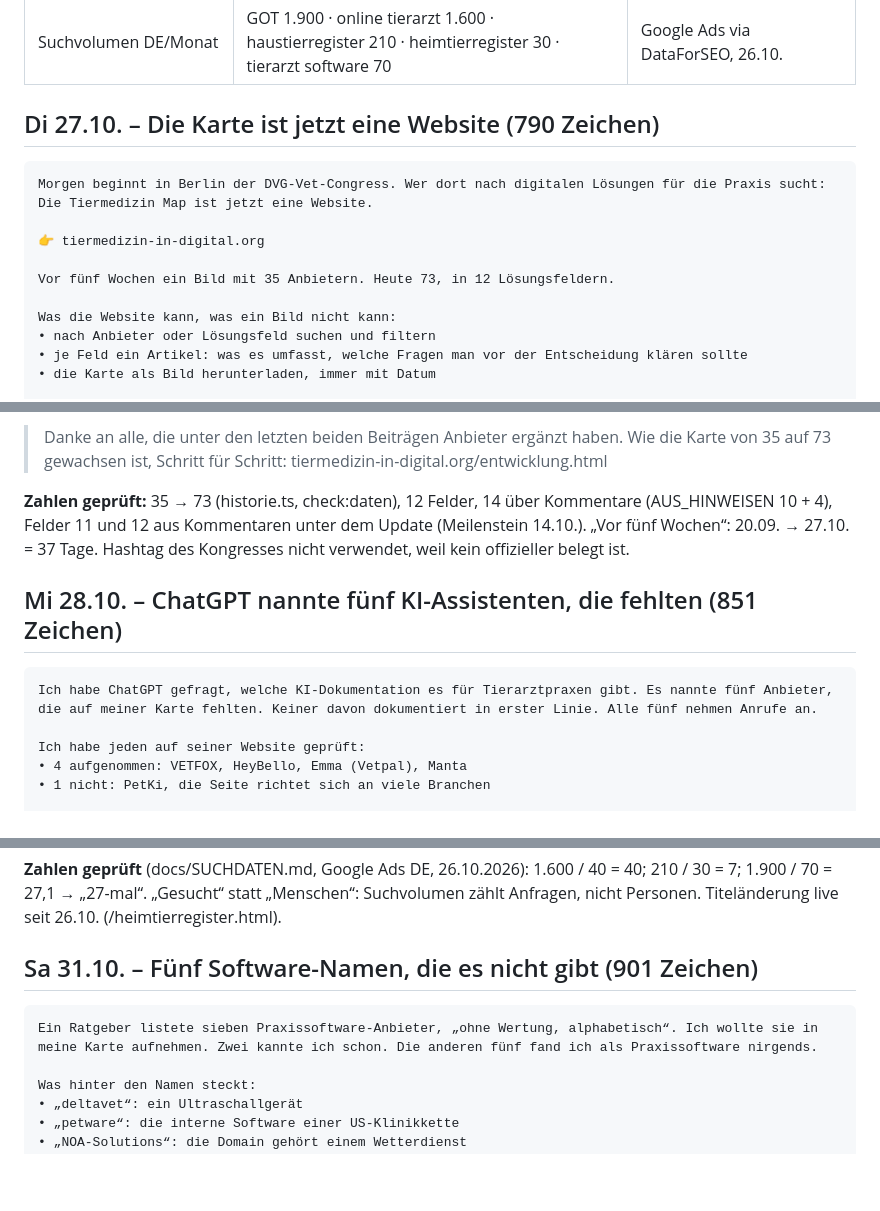
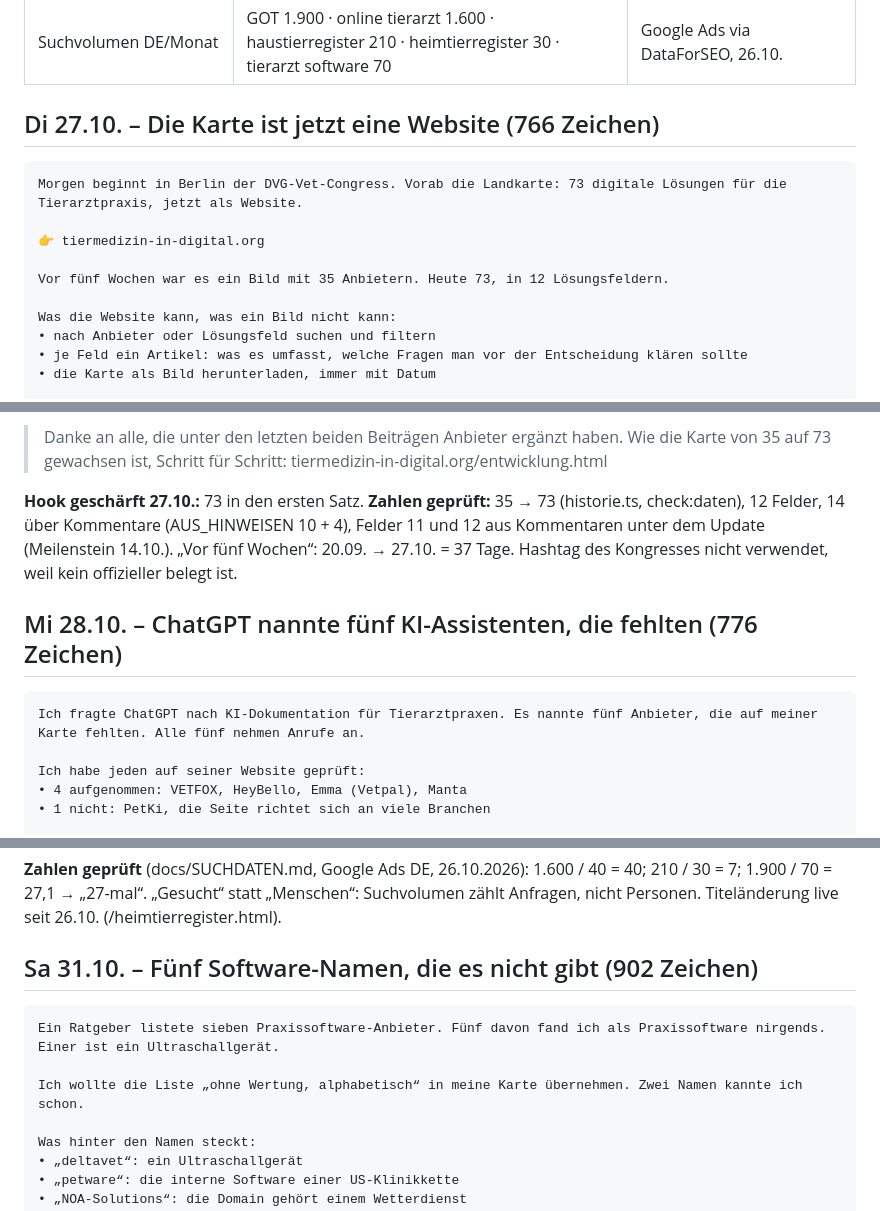
Before and after one commit to freimoser/vetkompass, a Markdown page: docs/posts/woche-2026-10-27.md, 3 parts joined by grey strips. Drawn GitHub-style; blank space fills up the shorter version.

Commit message:
Hooks geschaerft: Pointe vor dem Mehr-Umbruch, HeyBello-Aussage praezisiert
Co-Authored-By: Claude Opus 5.5 <noreply@anthropic.com>

````diff
--- a/docs/posts/woche-2026-10-27.md
+++ b/docs/posts/woche-2026-10-27.md
@@ -32,14 +32,14 @@ Rahmen der Woche: **DVG-Vet-Congress, 28.–31.10.2026, Estrel Berlin**
 | ChatGPT-Stichprobe 26.10. | 5 genannt, 4 aufgenommen (VETFOX, HeyBello, Emma/Vetpal, Manta), 1 nicht prüfbar (PetKi) | docs/SUCHDATEN.md |
 | Suchvolumen DE/Monat | GOT 1.900 · online tierarzt 1.600 · haustierregister 210 · heimtierregister 30 · tierarzt software 70 | Google Ads via DataForSEO, 26.10. |
 
-## Di 27.10. – Die Karte ist jetzt eine Website (790 Zeichen)
+## Di 27.10. – Die Karte ist jetzt eine Website (766 Zeichen)
 
 ```
-Morgen beginnt in Berlin der DVG-Vet-Congress. Wer dort nach digitalen Lösungen für die Praxis sucht: Die Tiermedizin Map ist jetzt eine Website.
+Morgen beginnt in Berlin der DVG-Vet-Congress. Vorab die Landkarte: 73 digitale Lösungen für die Tierarztpraxis, jetzt als Website.
 
 👉 tiermedizin-in-digital.org
 
-Vor fünf Wochen ein Bild mit 35 Anbietern. Heute 73, in 12 Lösungsfeldern.
+Vor fünf Wochen war es ein Bild mit 35 Anbietern. Heute 73, in 12 Lösungsfeldern.
 
 Was die Website kann, was ein Bild nicht kann:
 • nach Anbieter oder Lösungsfeld suchen und filtern
@@ -63,15 +63,15 @@ oben). Sie trägt „Oktober 2026“, 73 Anbieter und den Download-Stempel.
 > Wie die Karte von 35 auf 73 gewachsen ist, Schritt für Schritt:
 > tiermedizin-in-digital.org/entwicklung.html
 
-**Zahlen geprüft:** 35 → 73 (historie.ts, check:daten), 12 Felder, 14 über
+**Hook geschärft 27.10.:** 73 in den ersten Satz. **Zahlen geprüft:** 35 → 73 (historie.ts, check:daten), 12 Felder, 14 über
 Kommentare (AUS_HINWEISEN 10 + 4), Felder 11 und 12 aus Kommentaren unter dem
 Update (Meilenstein 14.10.). „Vor fünf Wochen“: 20.09. → 27.10. = 37 Tage.
 Hashtag des Kongresses nicht verwendet, weil kein offizieller belegt ist.
 
-## Mi 28.10. – ChatGPT nannte fünf KI-Assistenten, die fehlten (851 Zeichen)
+## Mi 28.10. – ChatGPT nannte fünf KI-Assistenten, die fehlten (776 Zeichen)
 
 ```
-Ich habe ChatGPT gefragt, welche KI-Dokumentation es für Tierarztpraxen gibt. Es nannte fünf Anbieter, die auf meiner Karte fehlten. Keiner davon dokumentiert in erster Linie. Alle fünf nehmen Anrufe an.
+Ich fragte ChatGPT nach KI-Dokumentation für Tierarztpraxen. Es nannte fünf Anbieter, die auf meiner Karte fehlten. Alle fünf nehmen Anrufe an.
 
 Ich habe jeden auf seiner Website geprüft:
 • 4 aufgenommen: VETFOX, HeyBello, Emma (Vetpal), Manta
@@ -194,10 +194,12 @@ LinkedIn wirken Zahlen als Grafik stärker als als Liste. Alternativ ohne Bild.
 „Gesucht“ statt „Menschen“: Suchvolumen zählt Anfragen, nicht Personen.
 Titeländerung live seit 26.10. (/heimtierregister.html).
 
-## Sa 31.10. – Fünf Software-Namen, die es nicht gibt (901 Zeichen)
+## Sa 31.10. – Fünf Software-Namen, die es nicht gibt (902 Zeichen)
 
 ```
-Ein Ratgeber listete sieben Praxissoftware-Anbieter, „ohne Wertung, alphabetisch“. Ich wollte sie in meine Karte aufnehmen. Zwei kannte ich schon. Die anderen fünf fand ich als Praxissoftware nirgends.
+Ein Ratgeber listete sieben Praxissoftware-Anbieter. Fünf davon fand ich als Praxissoftware nirgends. Einer ist ein Ultraschallgerät.
+
+Ich wollte die Liste „ohne Wertung, alphabetisch“ in meine Karte übernehmen. Zwei Namen kannte ich schon.
 
 Was hinter den Namen steckt:
 • „deltavet“: ein Ultraschallgerät
````
Also changed, not shown: other parts of docs/posts/woche-2026-10-27.md (+3 -3 lines).
